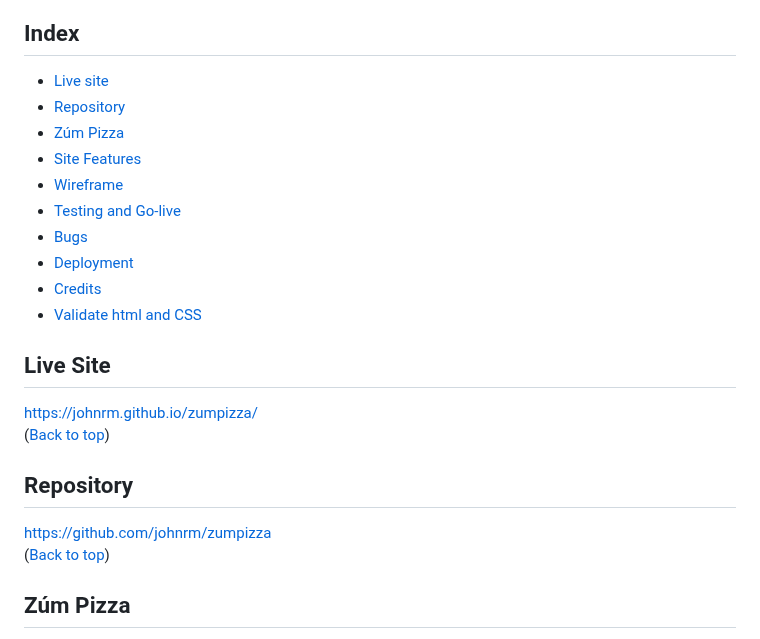
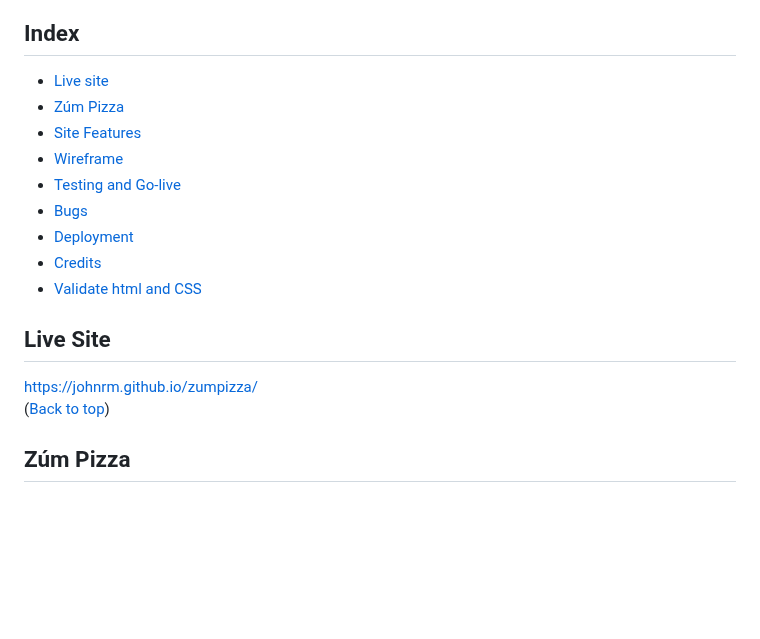
Before and after one commit to johnrm/zeroheropizza, a Markdown page: README.md, the part around the change. Rendered like a GitHub page; blank space fills up the shorter version.

Commit message:
Remove link to repository

```diff
--- a/README.md
+++ b/README.md
@@ -1,7 +1,6 @@
 # Zúm Pizza
 ## Index
 * [Live site](#live-site)
-* [Repository](#repository)
 * [Zúm Pizza](#zúm-pizza)
 * [Site Features](#site-features)
 * [Wireframe](#wireframe)
@@ -15,13 +14,6 @@
 https://johnrm.github.io/zumpizza/
 <br>
 ([Back to top](#index))<br>
-
-
-## Repository
-https://github.com/johnrm/zumpizza
-<br>
-([Back to top](#index))<br>
-
 
 ## Zúm Pizza
 The Client, 'Zúm Pizza',  has requested a website built to showcase products and services.<br>
```
